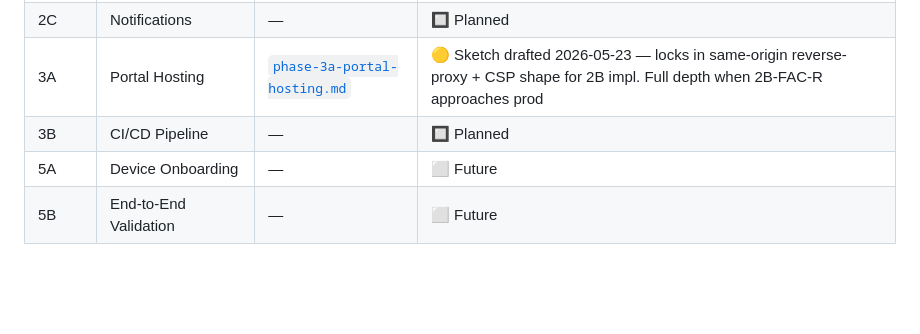
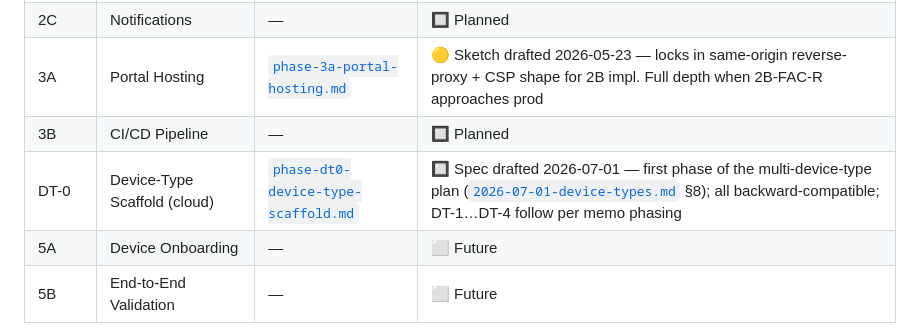
Before and after one commit to Jabl1629/GoSteadyPortal, a Markdown page: docs/specs/ARCHITECTURE.md, the part around the change. GitHub-like rendering; blank space fills up the shorter version.

```diff
--- a/docs/specs/ARCHITECTURE.md
+++ b/docs/specs/ARCHITECTURE.md
@@ -1764,6 +1764,7 @@ Surfaced by the first physical-device activation through the facility portal on
 | 2C | Notifications | — | 🔲 Planned |
 | 3A | Portal Hosting | [`phase-3a-portal-hosting.md`](phase-3a-portal-hosting.md) | 🟡 Sketch drafted 2026-05-23 — locks in same-origin reverse-proxy + CSP shape for 2B impl. Full depth when 2B-FAC-R approaches prod |
 | 3B | CI/CD Pipeline | — | 🔲 Planned |
+| DT-0 | Device-Type Scaffold (cloud) | [`phase-dt0-device-type-scaffold.md`](phase-dt0-device-type-scaffold.md) | 🔲 Spec drafted 2026-07-01 — first phase of the multi-device-type plan ([`2026-07-01-device-types.md`](2026-07-01-device-types.md) §8); all backward-compatible; DT-1…DT-4 follow per memo phasing |
 | 5A | Device Onboarding | — | ⬜ Future |
 | 5B | End-to-End Validation | — | ⬜ Future |
 
```
Also changed, not shown: docs/specs/phase-dt0-device-type-scaffold.md (added, +240 -0 lines).
